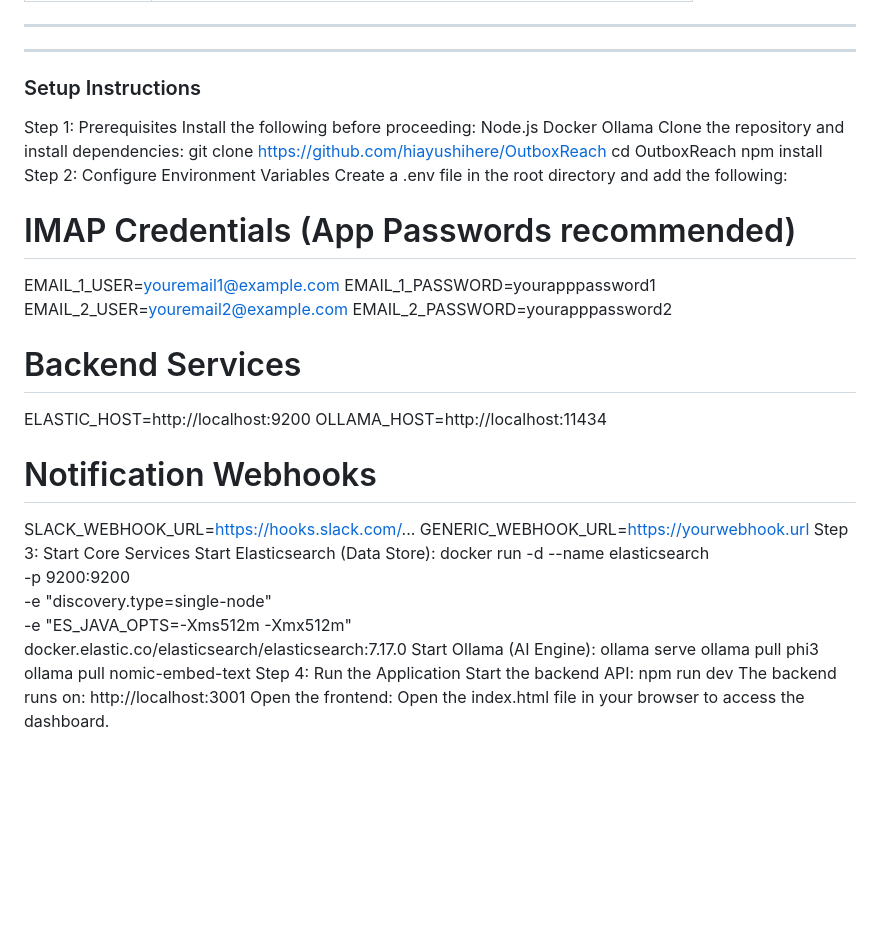
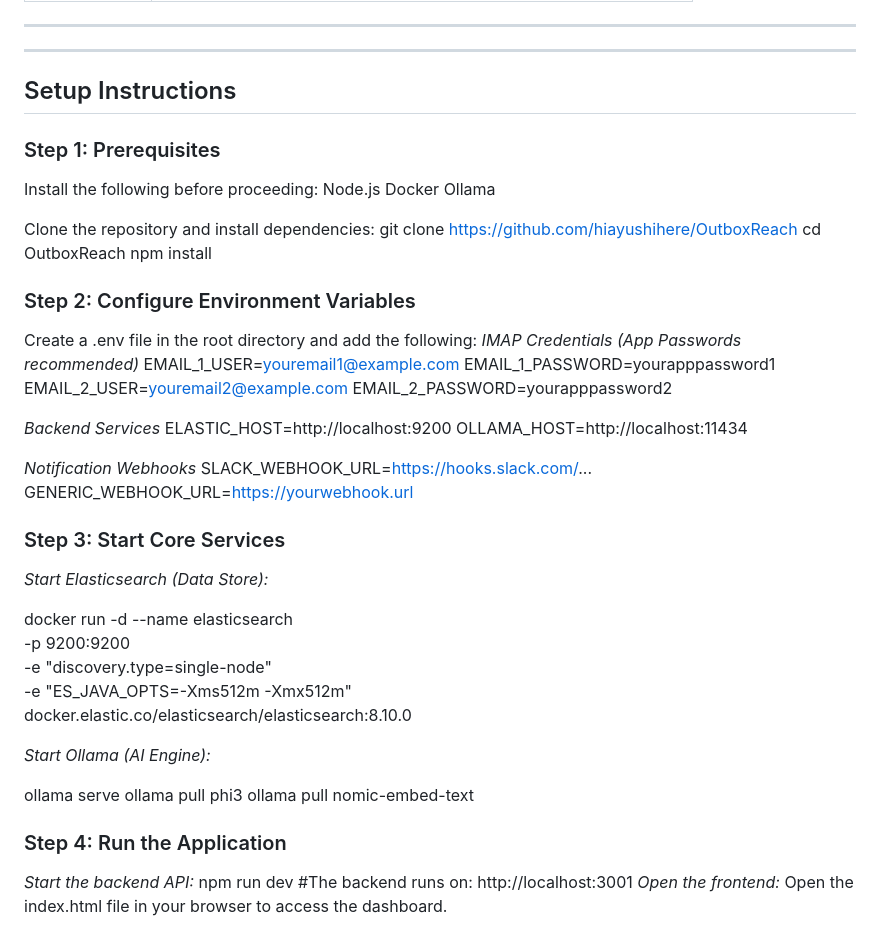
Before and after one commit to hiayushihere/OutboxReach, a Markdown page: README.md, the part around the change. Drawn GitHub-style; blank space fills up the shorter version.

```diff
--- a/README.md
+++ b/README.md
@@ -101,46 +101,54 @@ Automatically triggers notifications for “Interested” emails:
 ---
 
 
-### Setup Instructions
-Step 1: Prerequisites
+## Setup Instructions
+### Step 1: Prerequisites
 Install the following before proceeding:
 Node.js
 Docker
 Ollama
+
+
 Clone the repository and install dependencies:
 git clone https://github.com/hiayushihere/OutboxReach
 cd OutboxReach
 npm install
-Step 2: Configure Environment Variables
+
+
+### Step 2: Configure Environment Variables
 Create a .env file in the root directory and add the following:
-# IMAP Credentials (App Passwords recommended)
+*IMAP Credentials (App Passwords recommended)*
 EMAIL_1_USER=youremail1@example.com
 EMAIL_1_PASSWORD=yourapppassword1
 EMAIL_2_USER=youremail2@example.com
 EMAIL_2_PASSWORD=yourapppassword2
 
-# Backend Services
+*Backend Services*
 ELASTIC_HOST=http://localhost:9200
 OLLAMA_HOST=http://localhost:11434
 
-# Notification Webhooks
+*Notification Webhooks*
 SLACK_WEBHOOK_URL=https://hooks.slack.com/...
 GENERIC_WEBHOOK_URL=https://yourwebhook.url
-Step 3: Start Core Services
-Start Elasticsearch (Data Store):
+
+
+### Step 3: Start Core Services
+*Start Elasticsearch (Data Store):*
+
 docker run -d --name elasticsearch \
   -p 9200:9200 \
   -e "discovery.type=single-node" \
   -e "ES_JAVA_OPTS=-Xms512m -Xmx512m" \
-  docker.elastic.co/elasticsearch/elasticsearch:7.17.0
-Start Ollama (AI Engine):
+  docker.elastic.co/elasticsearch/elasticsearch:8.10.0
+
+*Start Ollama (AI Engine):*
+
 ollama serve
 ollama pull phi3
 ollama pull nomic-embed-text
-Step 4: Run the Application
-Start the backend API:
-npm run dev
-The backend runs on:
-http://localhost:3001
-Open the frontend:
+
+### Step 4: Run the Application
+*Start the backend API:*
+npm run dev #The backend runs on: http://localhost:3001
+*Open the frontend:*
 Open the index.html file in your browser to access the dashboard.
```
